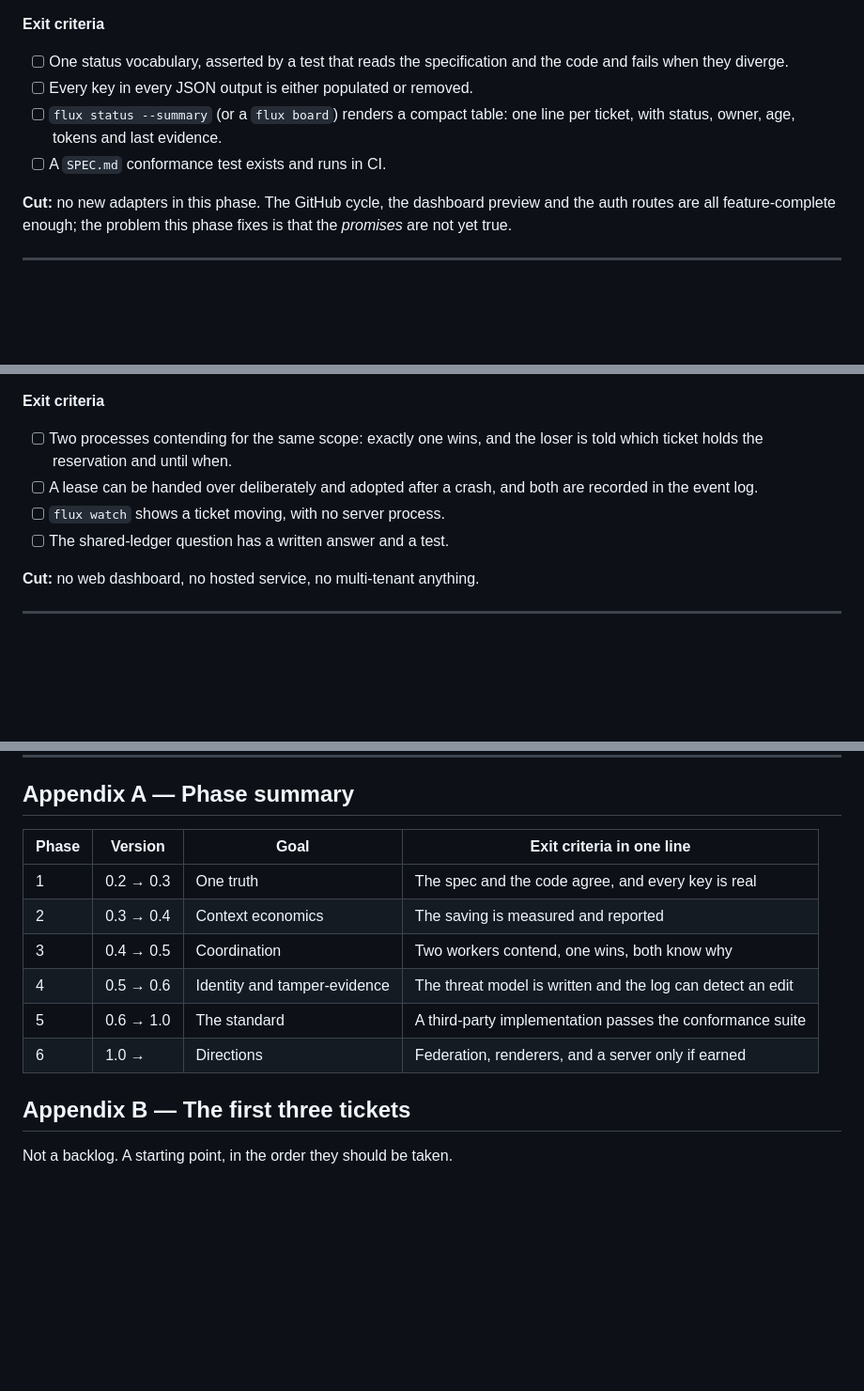
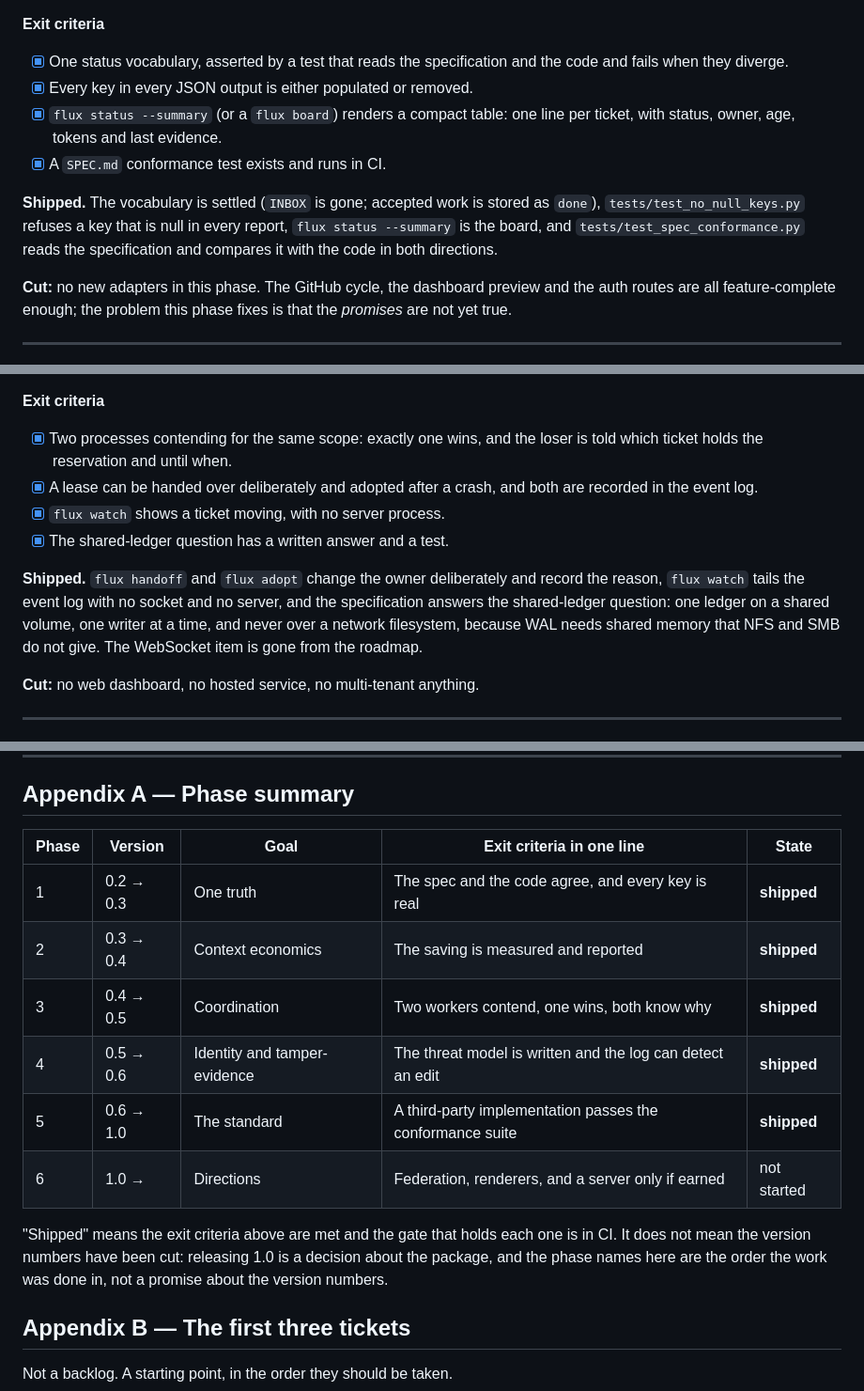
Before and after one commit to hamanakam1/fluxrecord, a Markdown page: PLAN.md, 3 parts joined by grey strips. Shown at 94% size. Rendered like a GitHub page; blank space fills up the shorter version.

Commit message:
docs: the plan says what is built, not only what is next
A plan that lists finished work as outstanding is worse than no plan: it
tells a reader what is missing when the thing is there. Phases 1 to 5 are
built, every exit criterion in them is met, and the document now says so.

It also names the gate that holds each one, so a reader can see that the
work is kept true by a command rather than by good intentions.

```diff
--- a/PLAN.md
+++ b/PLAN.md
@@ -125,12 +139,18 @@ project makes in public:
 
 **Exit criteria**
 
-- [ ] One status vocabulary, asserted by a test that reads the specification
+- [x] One status vocabulary, asserted by a test that reads the specification
       and the code and fails when they diverge.
-- [ ] Every key in every JSON output is either populated or removed.
-- [ ] `flux status --summary` (or a `flux board`) renders a compact table:
+- [x] Every key in every JSON output is either populated or removed.
+- [x] `flux status --summary` (or a `flux board`) renders a compact table:
       one line per ticket, with status, owner, age, tokens and last evidence.
-- [ ] A `SPEC.md` conformance test exists and runs in CI.
+- [x] A `SPEC.md` conformance test exists and runs in CI.
+
+**Shipped.** The vocabulary is settled (`INBOX` is gone; accepted work is
+stored as `done`), `tests/test_no_null_keys.py` refuses a key that is null
+in every report, `flux status --summary` is the board, and
+`tests/test_spec_conformance.py` reads the specification and compares it
+with the code in both directions.
 
 **Cut:** no new adapters in this phase. The GitHub cycle, the dashboard
 preview and the auth routes are all feature-complete enough; the problem this
@@ -211,12 +237,19 @@ overwriting each other. It stops at the edge of one ledger file.
 
 **Exit criteria**
 
-- [ ] Two processes contending for the same scope: exactly one wins, and the
+- [x] Two processes contending for the same scope: exactly one wins, and the
       loser is told which ticket holds the reservation and until when.
-- [ ] A lease can be handed over deliberately and adopted after a crash, and
+- [x] A lease can be handed over deliberately and adopted after a crash, and
       both are recorded in the event log.
-- [ ] `flux watch` shows a ticket moving, with no server process.
-- [ ] The shared-ledger question has a written answer and a test.
+- [x] `flux watch` shows a ticket moving, with no server process.
+- [x] The shared-ledger question has a written answer and a test.
+
+**Shipped.** `flux handoff` and `flux adopt` change the owner deliberately
+and record the reason, `flux watch` tails the event log with no socket and
+no server, and the specification answers the shared-ledger question: one
+ledger on a shared volume, one writer at a time, and never over a network
+filesystem, because WAL needs shared memory that NFS and SMB do not give.
+The WebSocket item is gone from the roadmap.
 
 **Cut:** no web dashboard, no hosted service, no multi-tenant anything.
 
@@ -617,14 +650,20 @@ planning.
 
 ## Appendix A — Phase summary
 
-| Phase | Version | Goal | Exit criteria in one line |
-|---|---|---|---|
-| 1 | 0.2 → 0.3 | One truth | The spec and the code agree, and every key is real |
-| 2 | 0.3 → 0.4 | Context economics | The saving is measured and reported |
-| 3 | 0.4 → 0.5 | Coordination | Two workers contend, one wins, both know why |
-| 4 | 0.5 → 0.6 | Identity and tamper-evidence | The threat model is written and the log can detect an edit |
-| 5 | 0.6 → 1.0 | The standard | A third-party implementation passes the conformance suite |
-| 6 | 1.0 → | Directions | Federation, renderers, and a server only if earned |
+| Phase | Version | Goal | Exit criteria in one line | State |
+|---|---|---|---|---|
+| 1 | 0.2 → 0.3 | One truth | The spec and the code agree, and every key is real | **shipped** |
+| 2 | 0.3 → 0.4 | Context economics | The saving is measured and reported | **shipped** |
+| 3 | 0.4 → 0.5 | Coordination | Two workers contend, one wins, both know why | **shipped** |
+| 4 | 0.5 → 0.6 | Identity and tamper-evidence | The threat model is written and the log can detect an edit | **shipped** |
+| 5 | 0.6 → 1.0 | The standard | A third-party implementation passes the conformance suite | **shipped** |
+| 6 | 1.0 → | Directions | Federation, renderers, and a server only if earned | not started |
+
+"Shipped" means the exit criteria above are met and the gate that holds
+each one is in CI. It does not mean the version numbers have been cut:
+releasing 1.0 is a decision about the package, and the phase names here
+are the order the work was done in, not a promise about the version
+numbers.
 
 ## Appendix B — The first three tickets
 
```
Also changed, not shown: other parts of PLAN.md (+24 -4 lines).
